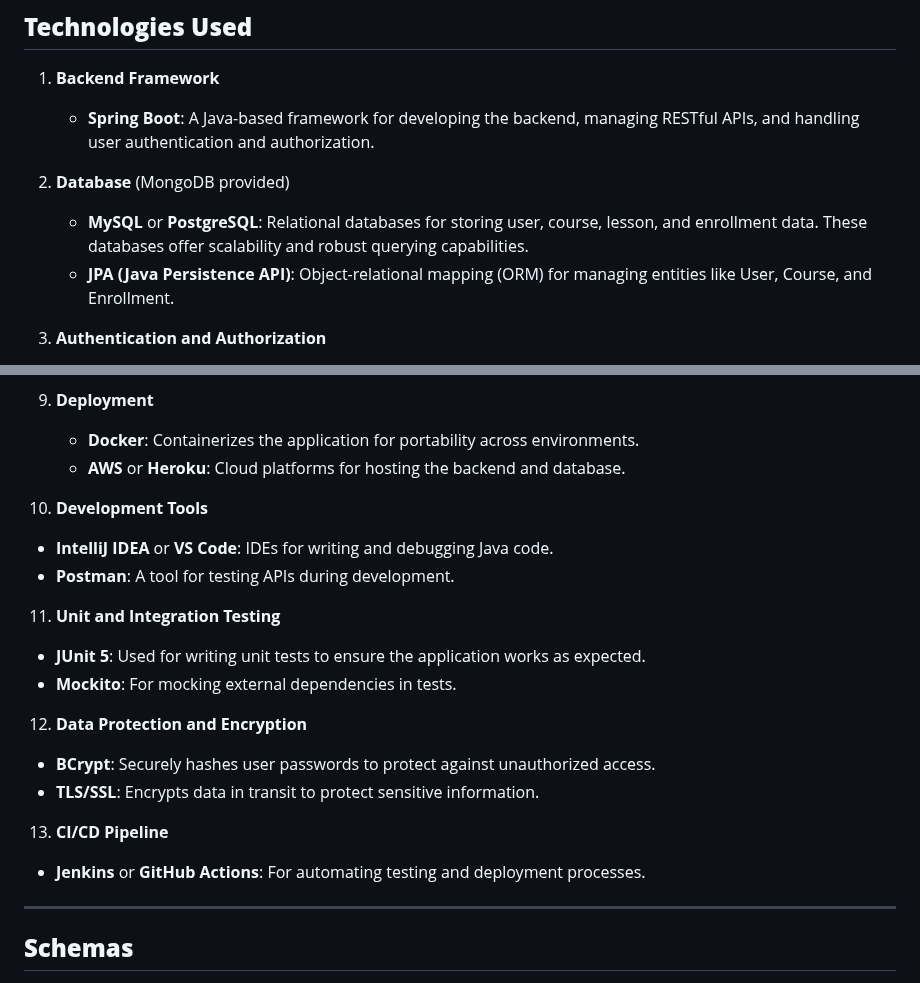
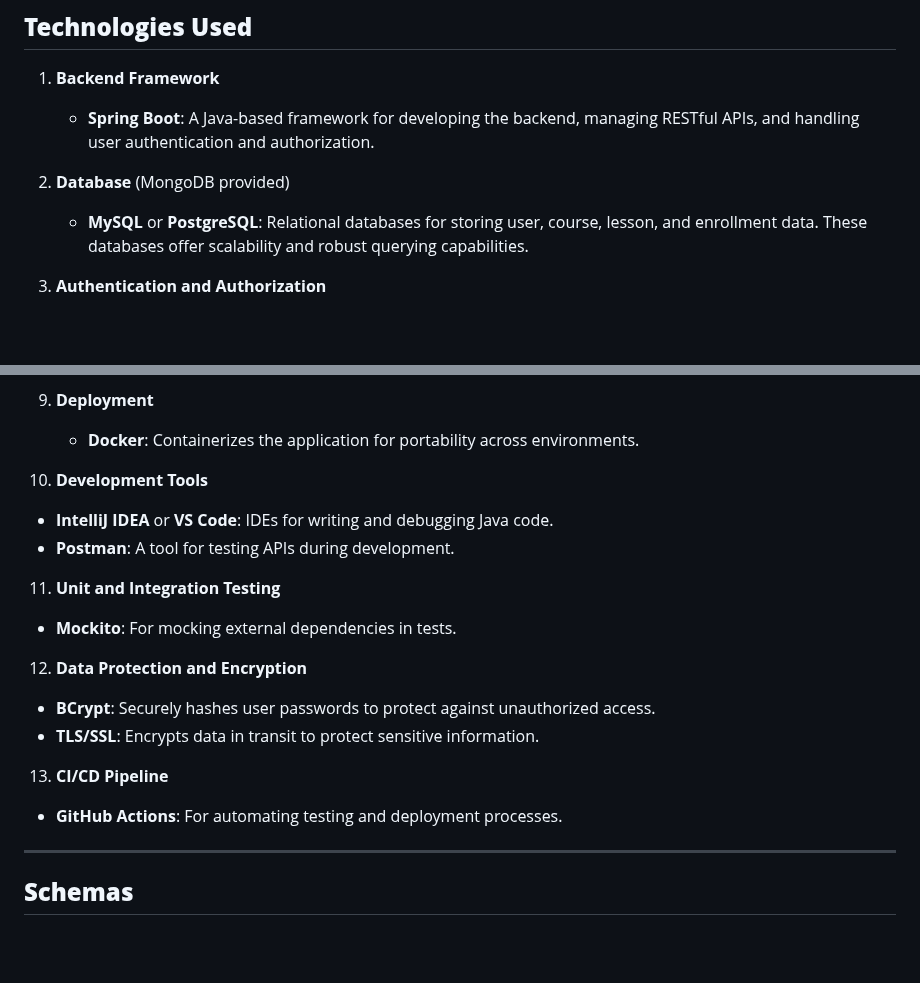
Before and after one commit to Doguhannilt/Skillify-Backend, a Markdown page: README.md, 2 parts joined by grey strips. GitHub-like rendering; blank space fills up the shorter version.

```diff
--- a/README.md
+++ b/README.md
@@ -316,7 +316,6 @@ The following tests have been successfully passed:
 
 2. **Database** (MongoDB provided)
    - **MySQL** or **PostgreSQL**: Relational databases for storing user, course, lesson, and enrollment data. These databases offer scalability and robust querying capabilities.
-   - **JPA (Java Persistence API)**: Object-relational mapping (ORM) for managing entities like User, Course, and Enrollment.
 
 3. **Authentication and Authorization**
    - **Spring Security**: Provides authentication and authorization features for role-based access control (RBAC).
@@ -341,14 +340,12 @@ The following tests have been successfully passed:
 
 9. **Deployment**
    - **Docker**: Containerizes the application for portability across environments.
-   - **AWS** or **Heroku**: Cloud platforms for hosting the backend and database.
 
 10. **Development Tools**
    - **IntelliJ IDEA** or **VS Code**: IDEs for writing and debugging Java code.
    - **Postman**: A tool for testing APIs during development.
 
 11. **Unit and Integration Testing**
-   - **JUnit 5**: Used for writing unit tests to ensure the application works as expected.
    - **Mockito**: For mocking external dependencies in tests.
 
 12. **Data Protection and Encryption**
@@ -356,7 +353,7 @@ The following tests have been successfully passed:
    - **TLS/SSL**: Encrypts data in transit to protect sensitive information.
 
 13. **CI/CD Pipeline**
-   - **Jenkins** or **GitHub Actions**: For automating testing and deployment processes.
+   - **GitHub Actions**: For automating testing and deployment processes.
 
 ---
 
```
